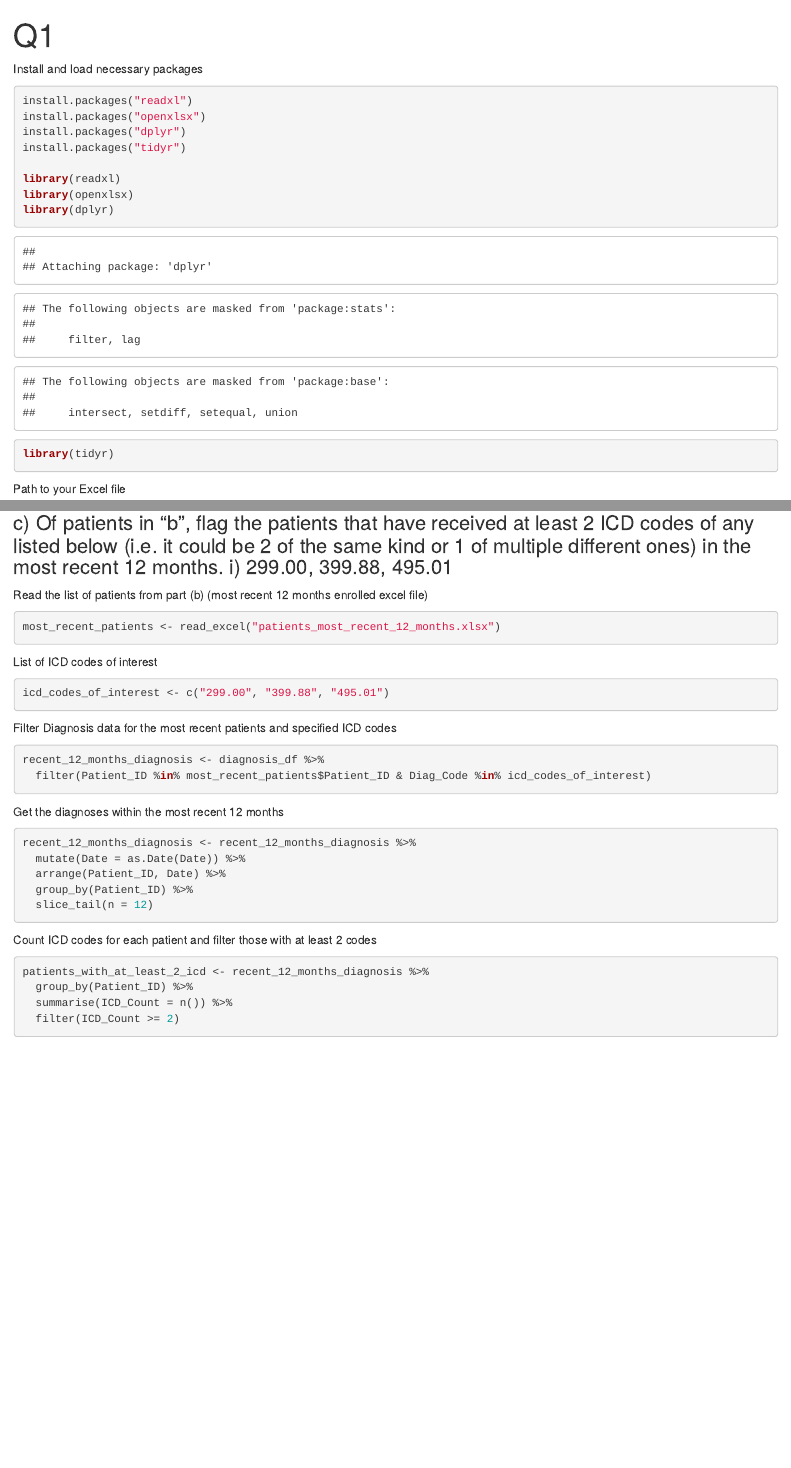
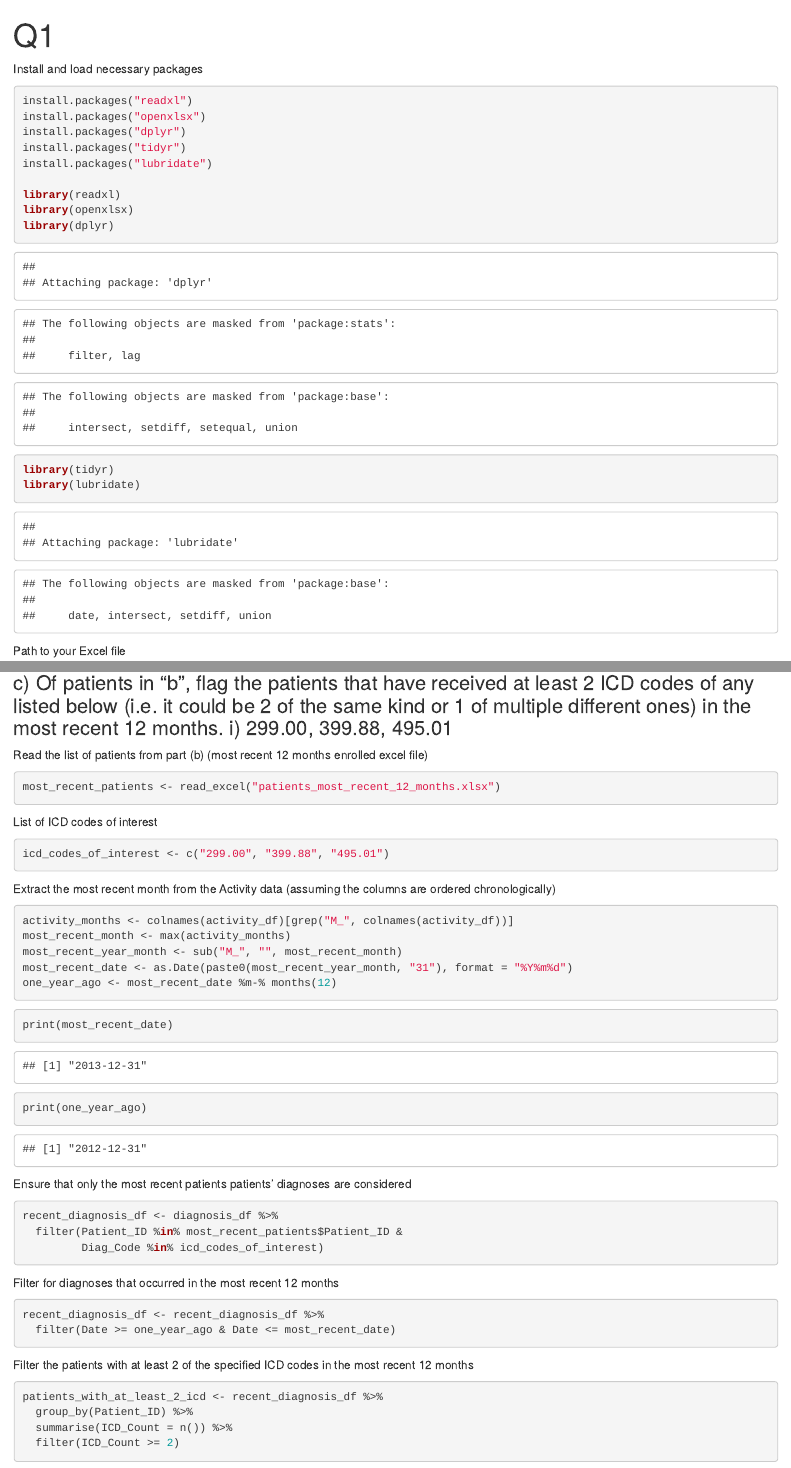
Before and after one commit to jyok117/clearview-problem-set, an R Markdown document (Q1/Q1.Rmd): the page in a window 1100 px wide, from its top, and a second part further down, joined at a grey line. Rendered offline with R 4.5, knitr and Pandoc, with nearby package versions.

Commit message:
Complete 1.3

````diff
--- a/Q1/Q1.Rmd
+++ b/Q1/Q1.Rmd
@@ -9,13 +9,14 @@ install.packages("readxl")
 install.packages("openxlsx")
 install.packages("dplyr")
 install.packages("tidyr")
+install.packages("lubridate")
 
 library(readxl)
 library(openxlsx)
 library(dplyr)
 library(tidyr)
+library(lubridate)
 ```
-
 
 
 Path to your Excel file
@@ -126,29 +127,42 @@ List of ICD codes of interest
 icd_codes_of_interest <- c("299.00", "399.88", "495.01")
 ```
 
-Filter Diagnosis data for the most recent patients and specified ICD codes
+Extract the most recent month from the Activity data (assuming the columns are ordered chronologically)
 ```{r}
-recent_12_months_diagnosis <- diagnosis_df %>%
-  filter(Patient_ID %in% most_recent_patients$Patient_ID & Diag_Code %in% icd_codes_of_interest)
+activity_months <- colnames(activity_df)[grep("M_", colnames(activity_df))]
+most_recent_month <- max(activity_months)
+most_recent_year_month <- sub("M_", "", most_recent_month)
+most_recent_date <- as.Date(paste0(most_recent_year_month, "31"), format = "%Y%m%d")
+one_year_ago <- most_recent_date %m-% months(12)
 ```
 
-Get the diagnoses within the most recent 12 months
 ```{r}
-recent_12_months_diagnosis <- recent_12_months_diagnosis %>%
-  mutate(Date = as.Date(Date)) %>%
-  arrange(Patient_ID, Date) %>%
-  group_by(Patient_ID) %>%
-  slice_tail(n = 12)
+print(most_recent_date)
+print(one_year_ago)
 ```
 
-Count ICD codes for each patient and filter those with at least 2 codes
+Ensure that only the most recent patients patients' diagnoses are considered
 ```{r}
-patients_with_at_least_2_icd <- recent_12_months_diagnosis %>%
+recent_diagnosis_df <- diagnosis_df %>%
+  filter(Patient_ID %in% most_recent_patients$Patient_ID &
+         Diag_Code %in% icd_codes_of_interest)
+```
+
+Filter for diagnoses that occurred in the most recent 12 months
+```{r}
+recent_diagnosis_df <- recent_diagnosis_df %>%
+  filter(Date >= one_year_ago & Date <= most_recent_date)
+```
+
+Filter the patients with at least 2 of the specified ICD codes in the most recent 12 months
+```{r}
+patients_with_at_least_2_icd <- recent_diagnosis_df %>%
   group_by(Patient_ID) %>%
   summarise(ICD_Count = n()) %>%
   filter(ICD_Count >= 2)
 ```
 
+
 ```{r}
 patients_with_at_least_2_icd
 ```
````
Also changed, not shown: Q1/Q1.nb.html, Q1/patients_continuously_12_months.xlsx, Q1/patients_most_recent_12_months.xlsx.
